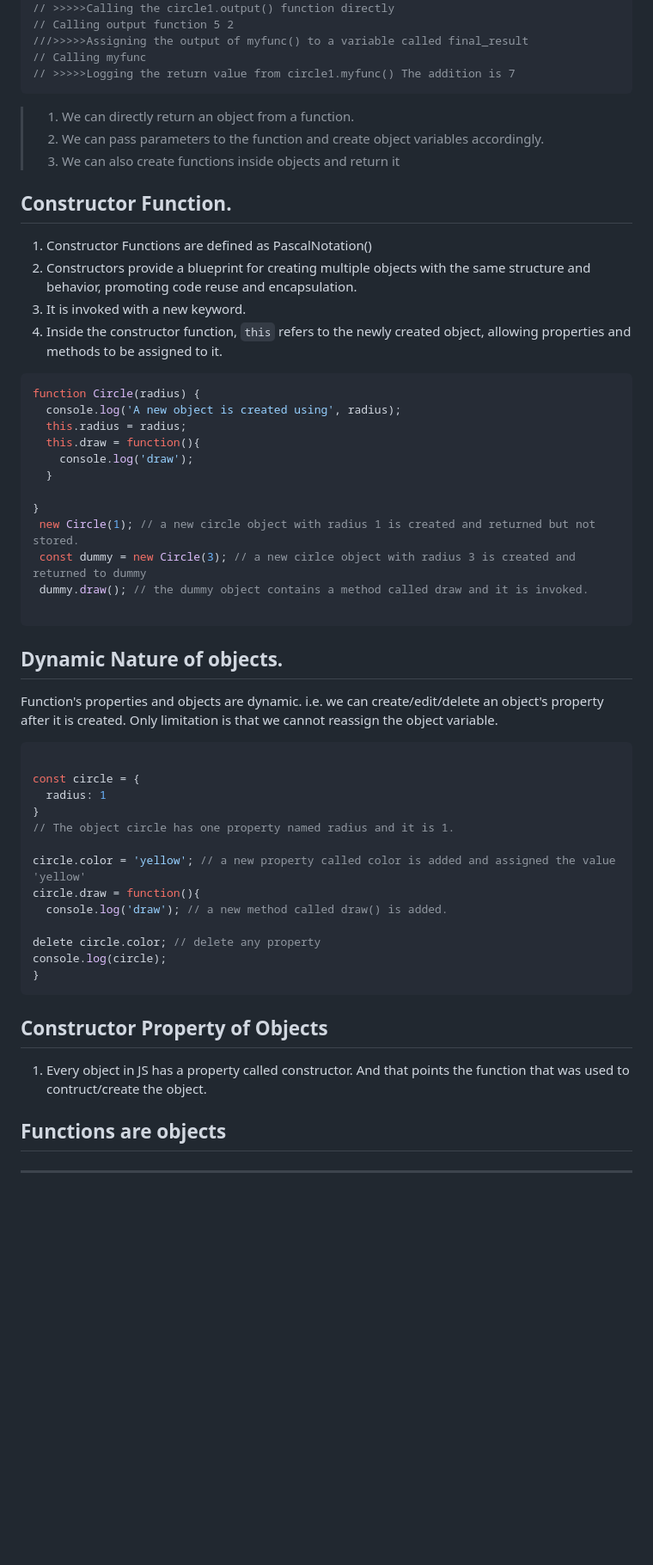
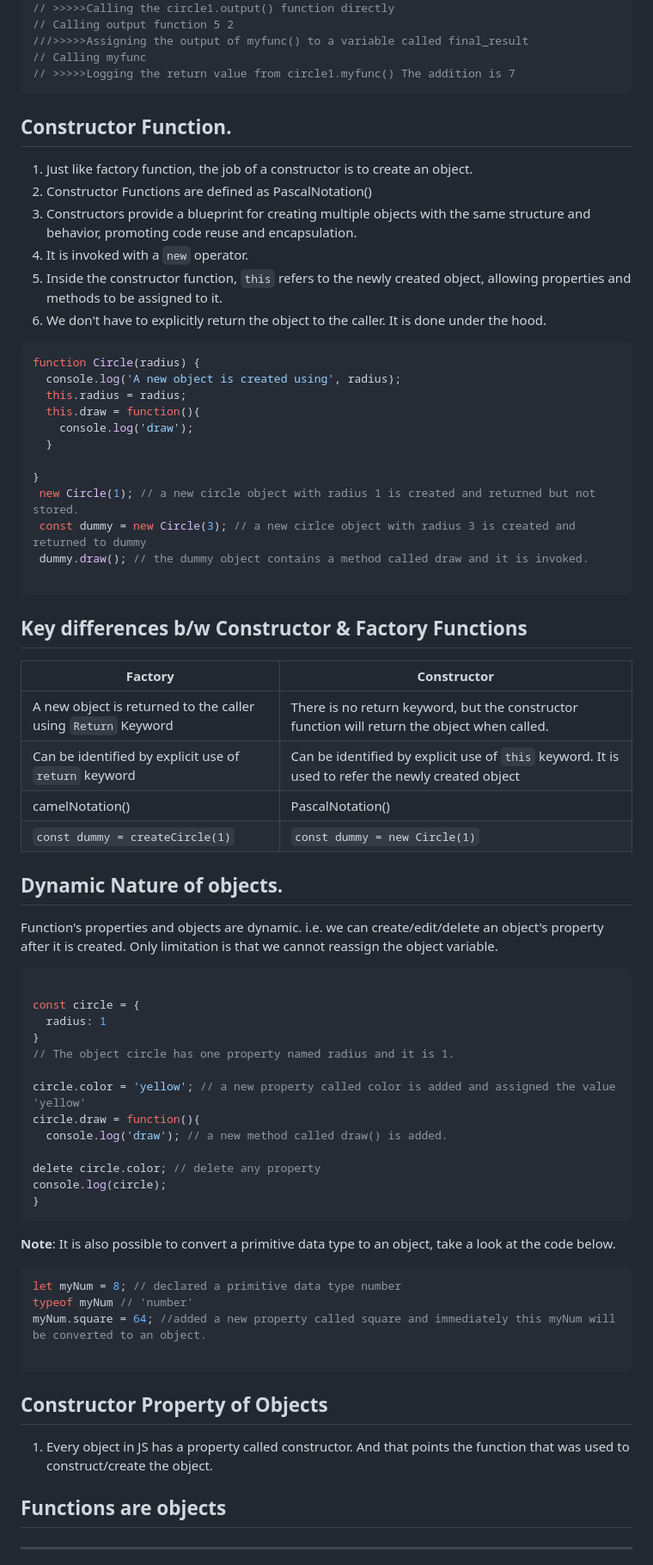
Before and after one commit to oliyan/js, a Markdown page: jscourse.md, the part around one of its changes. Shown at 86% size. Rendered like a GitHub page; blank space fills up the shorter version.

Commit message:
update data types and objects

````diff
--- a/jscourse.md
+++ b/jscourse.md
@@ -311,17 +335,16 @@ function createCircle(parm1,parm2){
 // >>>>>Logging the return value from circle1.myfunc() The addition is 7
 ```
 
-> 1. We can directly return an object from a function.
-> 2. We can pass parameters to the function and create object variables accordingly.
-> 3. We can also create functions inside objects and return it
->
+
 
 
 ## Constructor Function.
-1. Constructor Functions are defined as PascalNotation()
-2.  Constructors provide a blueprint for creating multiple objects with the same structure and behavior, promoting code reuse and encapsulation.
-3.  It is invoked with a new keyword.
-4.  Inside the constructor function, `this` refers to the newly created object, allowing properties and methods to be assigned to it.
+1. Just like factory function, the job of a constructor is to create an object.
+2. Constructor Functions are defined as PascalNotation()
+3. Constructors provide a blueprint for creating multiple objects with the same structure and behavior, promoting code reuse and encapsulation.
+4. It is invoked with a `new` operator.
+5. Inside the constructor function, `this` refers to the newly created object, allowing properties and methods to be assigned to it.
+6. We don't have to explicitly return the object to the caller. It is done under the hood.
 
 ```Javascript
 function Circle(radius) {
@@ -338,10 +361,19 @@ function Circle(radius) {
 
 ```
 
+## Key differences b/w Constructor & Factory Functions
+| Factory | Constructor |
+| -- | -- |
+| A new object is returned to the caller using `Return` Keyword | There is no return keyword, but the constructor function will return the object when called.
+| Can be identified by explicit use of `return` keyword | Can be identified by explicit use of `this` keyword. It is used to refer the newly created object
+| camelNotation() | PascalNotation()
+| `const dummy = createCircle(1)` | `const dummy = new Circle(1)`
+
+
 ## Dynamic Nature of objects.
 Function's properties and objects are dynamic. i.e. we can create/edit/delete an object's property after it is created. Only limitation is that we cannot reassign the object variable.
 
-```Javascript
+```js
 
 const circle = {
   radius: 1
@@ -356,9 +388,16 @@ delete circle.color; // delete any property
 console.log(circle);
 }
 ```
+**Note**: It is also possible to convert a primitive data type to an object, take a look at the code below.
+```js
+let myNum = 8; // declared a primitive data type number
+typeof myNum // 'number'
+myNum.square = 64; //added a new property called square and immediately this myNum will be converted to an object.
+
+```
 
 ## Constructor Property of Objects
-1. Every object in JS has a property called constructor. And that points the function that was used to contruct/create the object.
+1. Every object in JS has a property called constructor. And that points the function that was used to construct/create the object.
 
 
 ## Functions are objects
````
Also changed, not shown: other parts of jscourse.md (+29 -5 lines).
